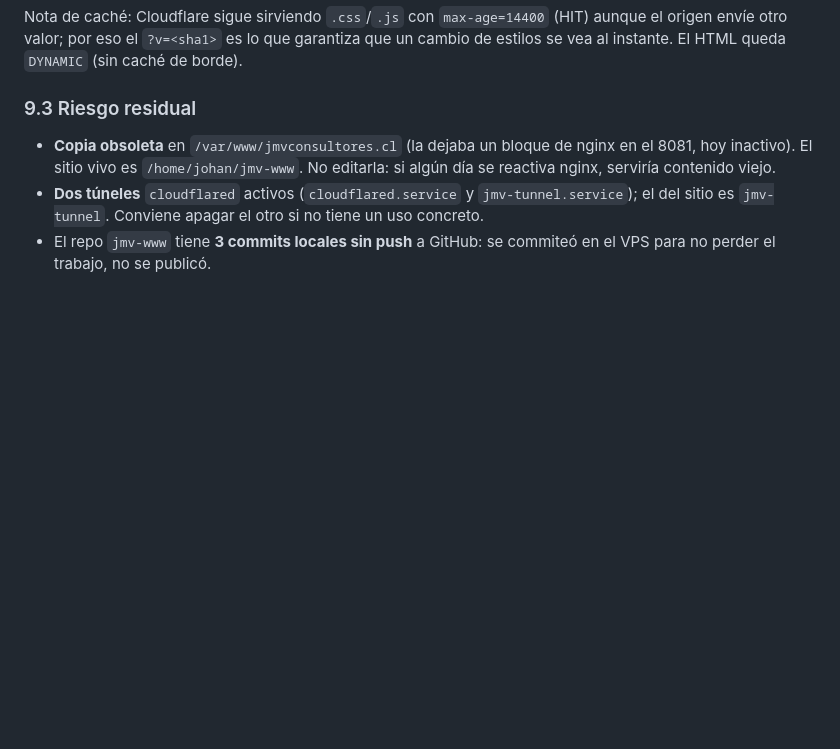
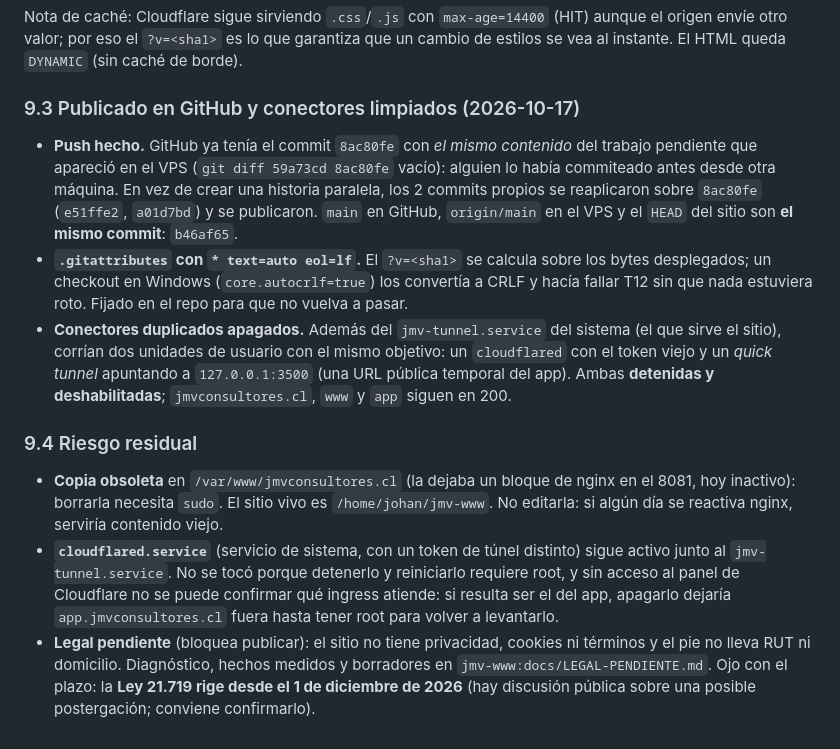
Before and after one commit to Johancontador/jmvconsultores.cl, a Markdown page: docs/SITIO-PUBLICO.md, the part around the change. GitHub-like rendering; blank space fills up the shorter version.

Commit message:
docs(sitio): registra el push a GitHub, la limpieza de conectores y el legal pendiente
Los 2 commits propios se reaplicaron sobre el commit que GitHub ya tenía con el
mismo contenido, así que main, el VPS y el HEAD del sitio quedan en el mismo
commit. Se documenta el eol=lf para que el versionado no se rompa en Windows,
las dos unidades cloudflared de usuario detenidas y qué queda bloqueado por
root o por falta de datos (legal).

```diff
--- a/docs/SITIO-PUBLICO.md
+++ b/docs/SITIO-PUBLICO.md
@@ -199,13 +199,38 @@ Nota de caché: Cloudflare sigue sirviendo `.css`/`.js` con `max-age=14400`
 garantiza que un cambio de estilos se vea al instante. El HTML queda `DYNAMIC`
 (sin caché de borde).
 
-### 9.3 Riesgo residual
+### 9.3 Publicado en GitHub y conectores limpiados (2026-10-17)
+
+- **Push hecho.** GitHub ya tenía el commit `8ac80fe` con *el mismo contenido*
+  del trabajo pendiente que apareció en el VPS (`git diff 59a73cd 8ac80fe`
+  vacío): alguien lo había commiteado antes desde otra máquina. En vez de crear
+  una historia paralela, los 2 commits propios se reaplicaron sobre `8ac80fe`
+  (`e51ffe2`, `a01d7bd`) y se publicaron. `main` en GitHub, `origin/main` en el
+  VPS y el `HEAD` del sitio son **el mismo commit**: `b46af65`.
+- **`.gitattributes` con `* text=auto eol=lf`.** El `?v=<sha1>` se calcula sobre
+  los bytes desplegados; un checkout en Windows (`core.autocrlf=true`) los
+  convertía a CRLF y hacía fallar T12 sin que nada estuviera roto. Fijado en el
+  repo para que no vuelva a pasar.
+- **Conectores duplicados apagados.** Además del `jmv-tunnel.service` del
+  sistema (el que sirve el sitio), corrían dos unidades de usuario con el mismo
+  objetivo: un `cloudflared` con el token viejo y un *quick tunnel* apuntando a
+  `127.0.0.1:3500` (una URL pública temporal del app). Ambas **detenidas y
+  deshabilitadas**; `jmvconsultores.cl`, `www` y `app` siguen en 200.
+
+### 9.4 Riesgo residual
 
 - **Copia obsoleta** en `/var/www/jmvconsultores.cl` (la dejaba un bloque de
-  nginx en el 8081, hoy inactivo). El sitio vivo es `/home/johan/jmv-www`. No
-  editarla: si algún día se reactiva nginx, serviría contenido viejo.
-- **Dos túneles** `cloudflared` activos (`cloudflared.service` y
-  `jmv-tunnel.service`); el del sitio es `jmv-tunnel`. Conviene apagar el otro si
-  no tiene un uso concreto.
-- El repo `jmv-www` tiene **3 commits locales sin push** a GitHub: se commiteó en
-  el VPS para no perder el trabajo, no se publicó.
+  nginx en el 8081, hoy inactivo): borrarla necesita `sudo`. El sitio vivo es
+  `/home/johan/jmv-www`. No editarla: si algún día se reactiva nginx, serviría
+  contenido viejo.
+- **`cloudflared.service`** (servicio de sistema, con un token de túnel
+  distinto) sigue activo junto al `jmv-tunnel.service`. No se tocó porque
+  detenerlo y reiniciarlo requiere root, y sin acceso al panel de Cloudflare no
+  se puede confirmar qué ingress atiende: si resulta ser el del app, apagarlo
+  dejaría `app.jmvconsultores.cl` fuera hasta tener root para volver a
+  levantarlo.
+- **Legal pendiente** (bloquea publicar): el sitio no tiene privacidad, cookies
+  ni términos y el pie no lleva RUT ni domicilio. Diagnóstico, hechos medidos y
+  borradores en `jmv-www:docs/LEGAL-PENDIENTE.md`. Ojo con el plazo: la
+  **Ley 21.719 rige desde el 1 de diciembre de 2026** (hay discusión pública
+  sobre una posible postergación; conviene confirmarlo).
```
